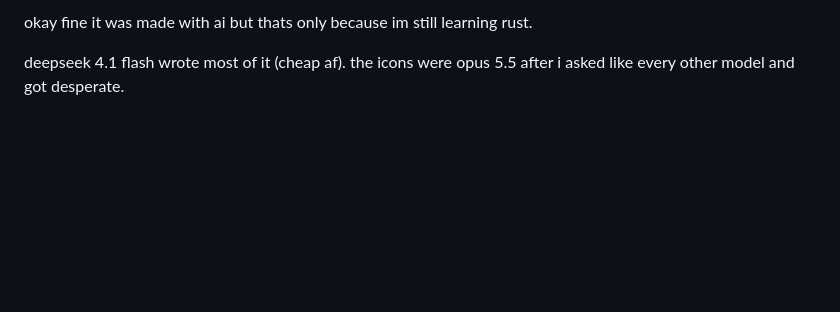
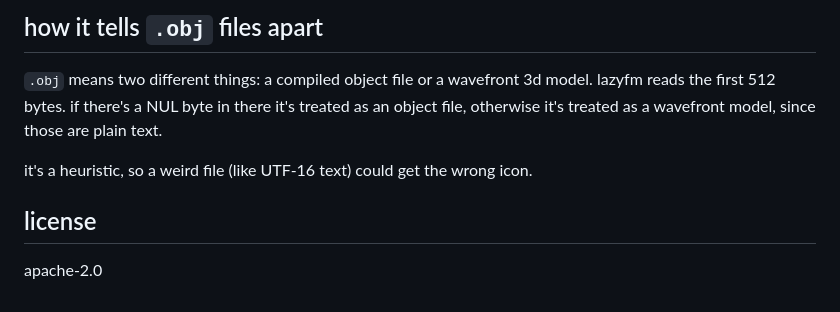
Before and after one commit to ZIZIES/lazyfm, a Markdown page: README.md, the part around one of its changes. GitHub-like rendering; blank space fills up the shorter version.

```diff
--- a/README.md
+++ b/README.md
@@ -26,4 +47,10 @@ cargo install --git https://github.com/ZIZIES/lazyfm
 
-okay fine it was made with ai but thats only because im still learning rust.
+## how it tells `.obj` files apart
 
-deepseek 4.1 flash wrote most of it (cheap af). the icons were opus 5.5 after i asked like every other model and got desperate.
+`.obj` means two different things: a compiled object file or a wavefront 3d model. lazyfm reads the first 512 bytes. if there's a NUL byte in there it's treated as an object file, otherwise it's treated as a wavefront model, since those are plain text.
+
+it's a heuristic, so a weird file (like UTF-16 text) could get the wrong icon.
+
+## license
+
+apache-2.0
```
Also changed, not shown: other parts of README.md (+26 -5 lines), demo.gif, 1 other file.
